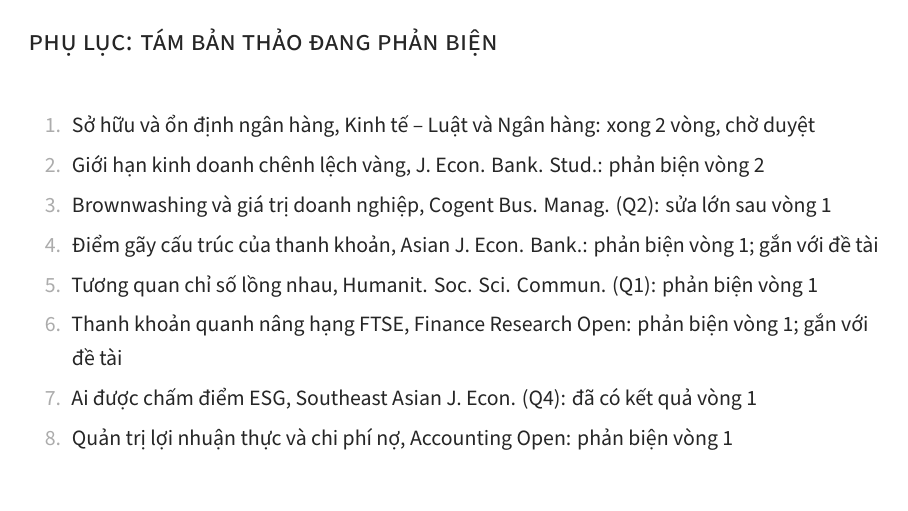
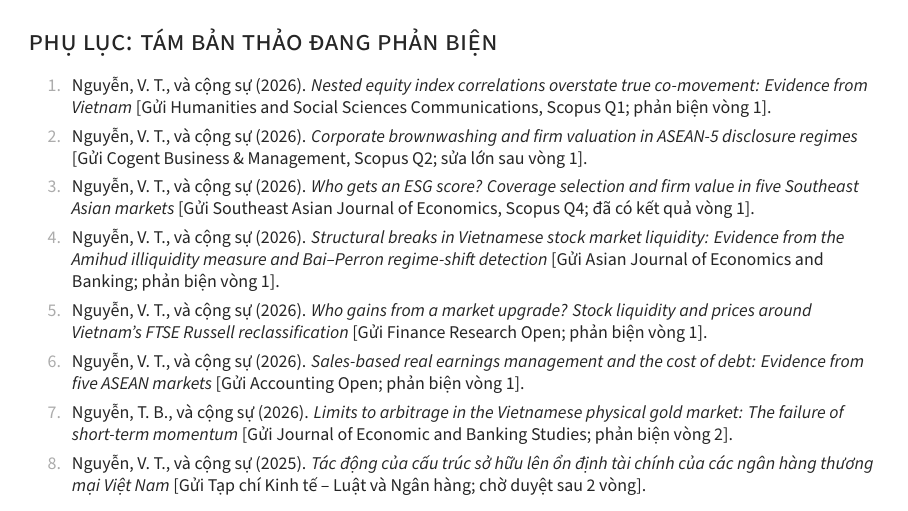
Before and after one commit to trungcandygit/M-n_HTTM, LaTeX slides (latex/slides/slides.tex): page 42 of 43. Compiled offline with XeLaTeX; a missing font is replaced by an installed copy or a similar font.

Commit message:
Slide tám bản thảo: ghi theo APA, tên gốc, và cộng sự (bản một trang)
Co-Authored-By: Claude Opus 5.5 <noreply@anthropic.com>
Claude-Session: https://claude.ai/code/session_012s8WfVyLuhc473yaQuJygq

```diff
--- a/latex/slides/slides.tex
+++ b/latex/slides/slides.tex
@@ -603,15 +603,16 @@ Vào chỉ số HOSE & Vốn hóa lớn so với giao dịch & Vốn hóa / giá
 
 \begin{frame}[label=banThao]
 \frametitle{Phụ lục: tám bản thảo đang phản biện}
+\footnotesize\setstretch{1.0}
 \begin{enumerate}
-\item Sở hữu và ổn định ngân hàng, Kinh tế -- Luật và Ngân hàng: xong 2 vòng, chờ duyệt
-\item Giới hạn kinh doanh chênh lệch vàng, J. Econ. Bank. Stud.: phản biện vòng 2
-\item Brownwashing và giá trị doanh nghiệp, Cogent Bus. Manag. (Q2): sửa lớn sau vòng 1
-\item Điểm gãy cấu trúc của thanh khoản, Asian J. Econ. Bank.: phản biện vòng 1; gắn với đề tài
-\item Tương quan chỉ số lồng nhau, Humanit. Soc. Sci. Commun. (Q1): phản biện vòng 1
-\item Thanh khoản quanh nâng hạng FTSE, Finance Research Open: phản biện vòng 1; gắn với đề tài
-\item Ai được chấm điểm ESG, Southeast Asian J. Econ. (Q4): đã có kết quả vòng 1
-\item Quản trị lợi nhuận thực và chi phí nợ, Accounting Open: phản biện vòng 1
+\item Nguyễn, V. T., và cộng sự (2026). \emph{Nested equity index correlations overstate true co-movement: Evidence from Vietnam} [Gửi Humanities and Social Sciences Communications, Scopus Q1; phản biện vòng 1].
+\item Nguyễn, V. T., và cộng sự (2026). \emph{Corporate brownwashing and firm valuation in ASEAN-5 disclosure regimes} [Gửi Cogent Business \& Management, Scopus Q2; sửa lớn sau vòng 1].
+\item Nguyễn, V. T., và cộng sự (2026). \emph{Who gets an ESG score? Coverage selection and firm value in five Southeast Asian markets} [Gửi Southeast Asian Journal of Economics, Scopus Q4; đã có kết quả vòng 1].
+\item Nguyễn, V. T., và cộng sự (2026). \emph{Structural breaks in Vietnamese stock market liquidity: Evidence from the Amihud illiquidity measure and Bai--Perron regime-shift detection} [Gửi Asian Journal of Economics and Banking; phản biện vòng 1].
+\item Nguyễn, V. T., và cộng sự (2026). \emph{Who gains from a market upgrade? Stock liquidity and prices around Vietnam's FTSE Russell reclassification} [Gửi Finance Research Open; phản biện vòng 1].
+\item Nguyễn, V. T., và cộng sự (2026). \emph{Sales-based real earnings management and the cost of debt: Evidence from five ASEAN markets} [Gửi Accounting Open; phản biện vòng 1].
+\item Nguyễn, T. B., và cộng sự (2026). \emph{Limits to arbitrage in the Vietnamese physical gold market: The failure of short-term momentum} [Gửi Journal of Economic and Banking Studies; phản biện vòng 2].
+\item Nguyễn, V. T., và cộng sự (2025). \emph{Tác động của cấu trúc sở hữu lên ổn định tài chính của các ngân hàng thương mại Việt Nam} [Gửi Tạp chí Kinh tế -- Luật và Ngân hàng; chờ duyệt sau 2 vòng].
 \end{enumerate}
 \end{frame}
 
```
Also changed, not shown: outputs/slides/slides-final.pdf.
